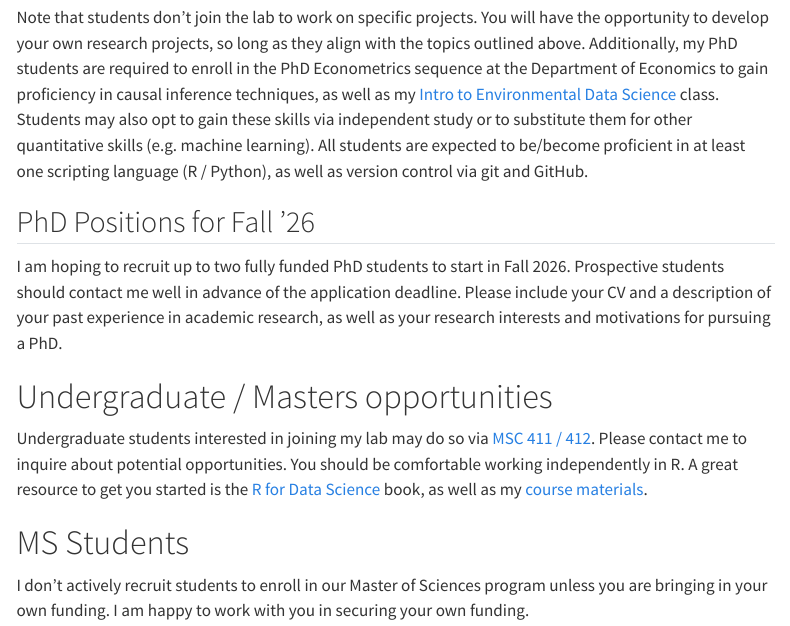
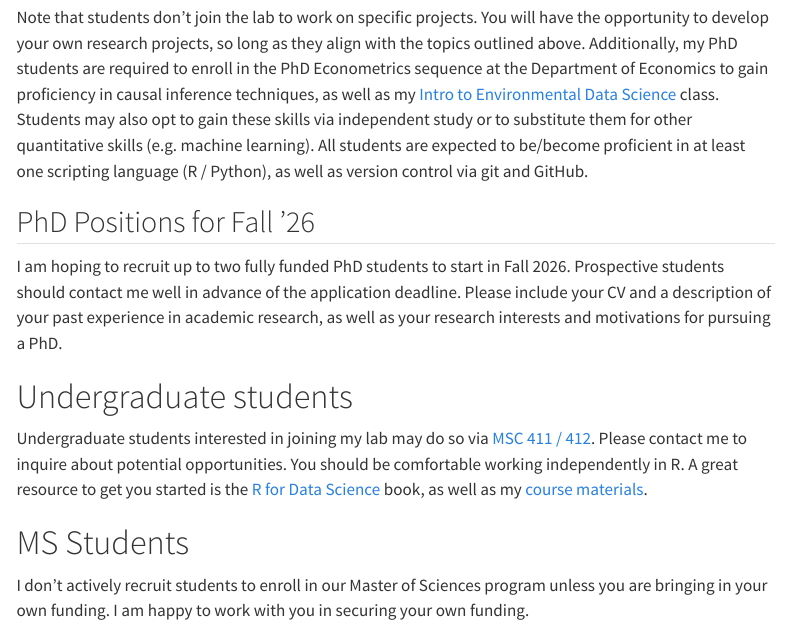
Before and after one commit to jcvdav/lab, a Quarto document (join.qmd): the page in a window 1100 px wide, from 240 px down. Rendered offline with R 4.5, knitr and Pandoc in place of Quarto, with nearby package versions; menus at the side of the page are left out.

Commit message:
Updated students

```diff
--- a/join.qmd
+++ b/join.qmd
@@ -27,7 +27,7 @@ Prospective students should contact me well in advance of the application deadli
 Please include your CV and a description of your past experience in academic research,
 as well as your research interests and motivations for pursuing a PhD.
 
-# Undergraduate / Masters opportunities
+# Undergraduate students
 
 Undergraduate students interested in joining my lab may do so via [MSC 411 / 412](https://undergraduate.earth.miami.edu/academics/independent-research/index.html).
 Please contact me to inquire about potential opportunities. You should be
```
Also changed, not shown: 1 other file.
